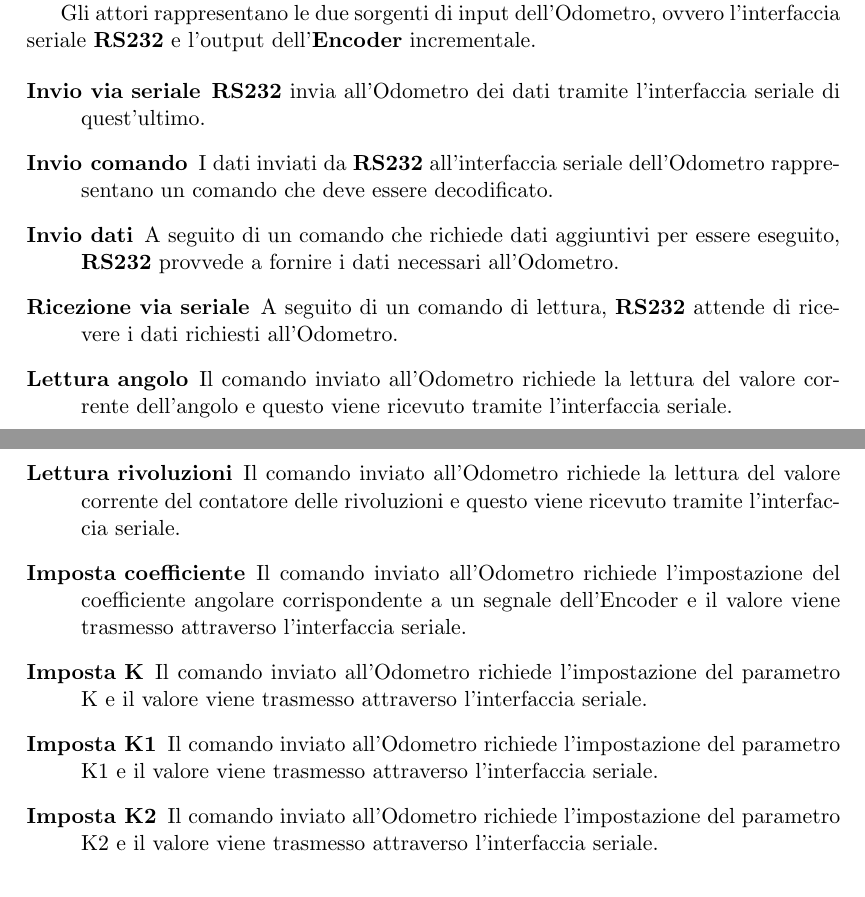
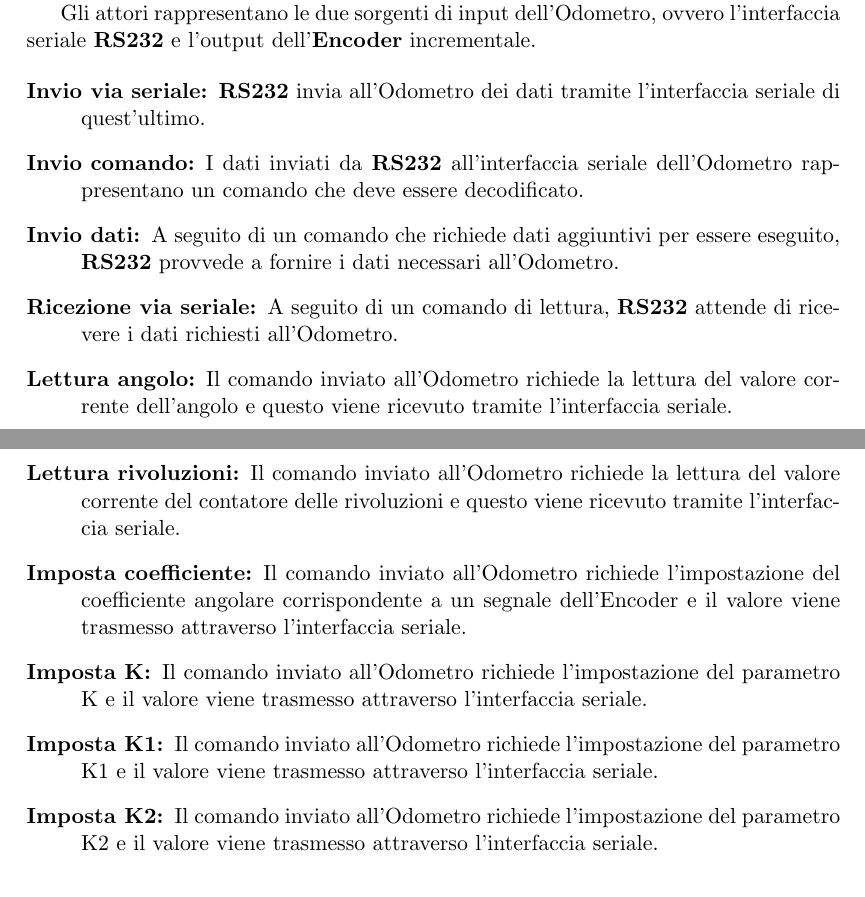
Before and after one commit to em-/odometer-vdhl-c-co-design, a LaTeX document (odometro.tex): two parts of pages 2 and 3 of 3, joined at a grey line, cut so that both start at the same text. Compiled offline with pdfLaTeX.

Commit message:
Put a semicolon after each item name

```diff
--- a/odometro.tex
+++ b/odometro.tex
@@ -108,28 +108,28 @@ ovvero l'interfaccia seriale \textbf{RS232} e l'output
 dell'\textbf{Encoder} incrementale.
 
 \begin{description}
-\item[Invio via seriale] \textbf{RS232} invia all'Odometro dei dati tramite l'interfaccia
+\item[Invio via seriale:] \textbf{RS232} invia all'Odometro dei dati tramite l'interfaccia
      seriale di quest'ultimo.
-\item[Invio comando] I dati inviati da \textbf{RS232} all'interfaccia seriale dell'Odometro
+\item[Invio comando:] I dati inviati da \textbf{RS232} all'interfaccia seriale dell'Odometro
      rappresentano un comando che deve essere decodificato.
-\item[Invio dati] A seguito di un comando che richiede dati aggiuntivi per essere
+\item[Invio dati:] A seguito di un comando che richiede dati aggiuntivi per essere
      eseguito, \textbf{RS232} provvede a fornire i dati necessari all'Odometro.
-\item[Ricezione via seriale] A seguito di un comando di lettura, \textbf{RS232} attende di
+\item[Ricezione via seriale:] A seguito di un comando di lettura, \textbf{RS232} attende di
      ricevere i dati richiesti all'Odometro.
-\item[Lettura angolo] Il comando inviato all'Odometro richiede la lettura del
+\item[Lettura angolo:] Il comando inviato all'Odometro richiede la lettura del
      valore corrente dell'angolo e questo viene ricevuto tramite l'interfaccia
      seriale.
-\item[Lettura rivoluzioni] Il comando inviato all'Odometro richiede la lettura del
+\item[Lettura rivoluzioni:] Il comando inviato all'Odometro richiede la lettura del
      valore corrente del contatore delle rivoluzioni e questo viene ricevuto
      tramite l'interfaccia seriale.
-\item[Imposta coefficiente] Il comando inviato all'Odometro richiede l'impostazione
+\item[Imposta coefficiente:] Il comando inviato all'Odometro richiede l'impostazione
      del coefficiente angolare corrispondente a un segnale dell'Encoder e il valore
      viene trasmesso attraverso l'interfaccia seriale.
-\item[Imposta K] Il comando inviato all'Odometro richiede l'impostazione del
+\item[Imposta K:] Il comando inviato all'Odometro richiede l'impostazione del
      parametro K e il valore viene trasmesso attraverso l'interfaccia seriale.
-\item[Imposta K1] Il comando inviato all'Odometro richiede l'impostazione del
+\item[Imposta K1:] Il comando inviato all'Odometro richiede l'impostazione del
      parametro K1 e il valore viene trasmesso attraverso l'interfaccia seriale.
-\item[Imposta K2] Il comando inviato all'Odometro richiede l'impostazione del
+\item[Imposta K2:] Il comando inviato all'Odometro richiede l'impostazione del
      parametro K2 e il valore viene trasmesso attraverso l'interfaccia seriale.
 \end{description}
 
```
